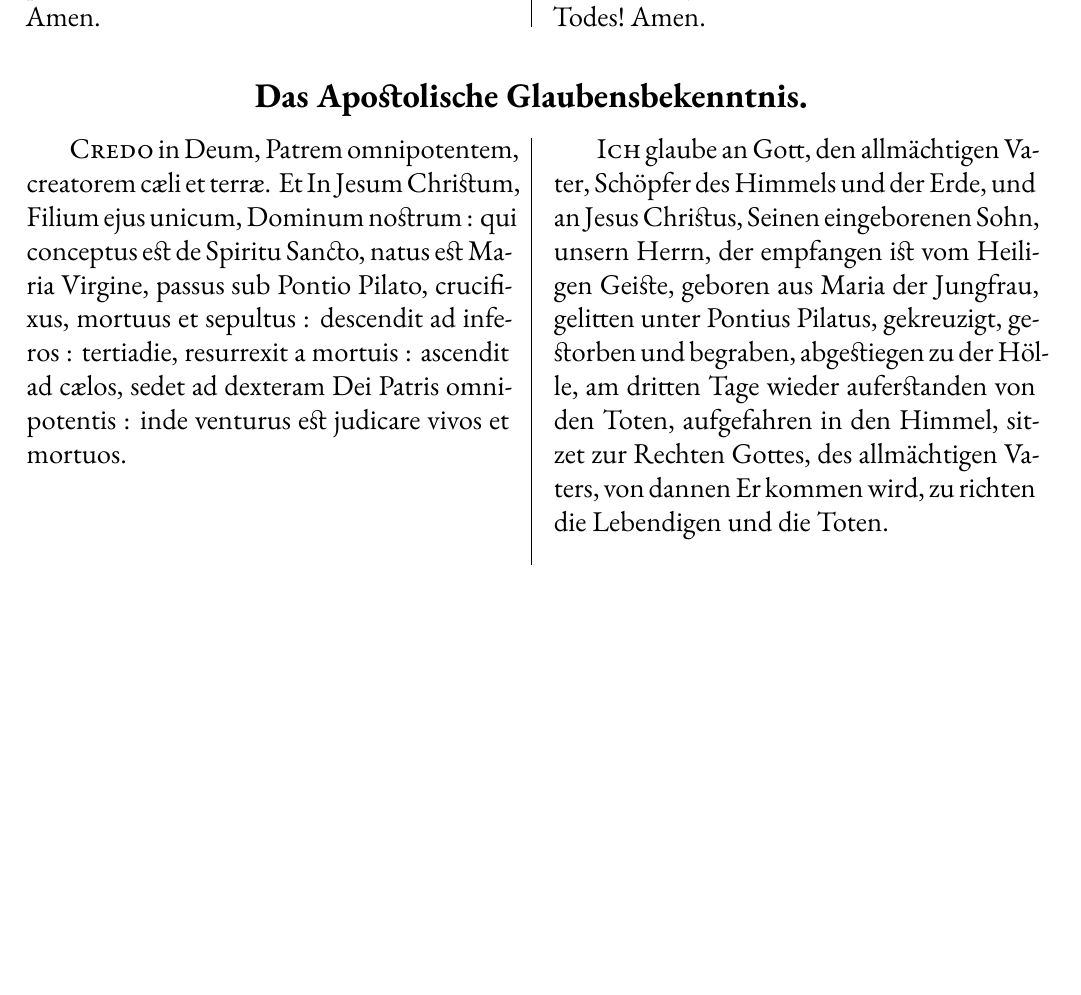
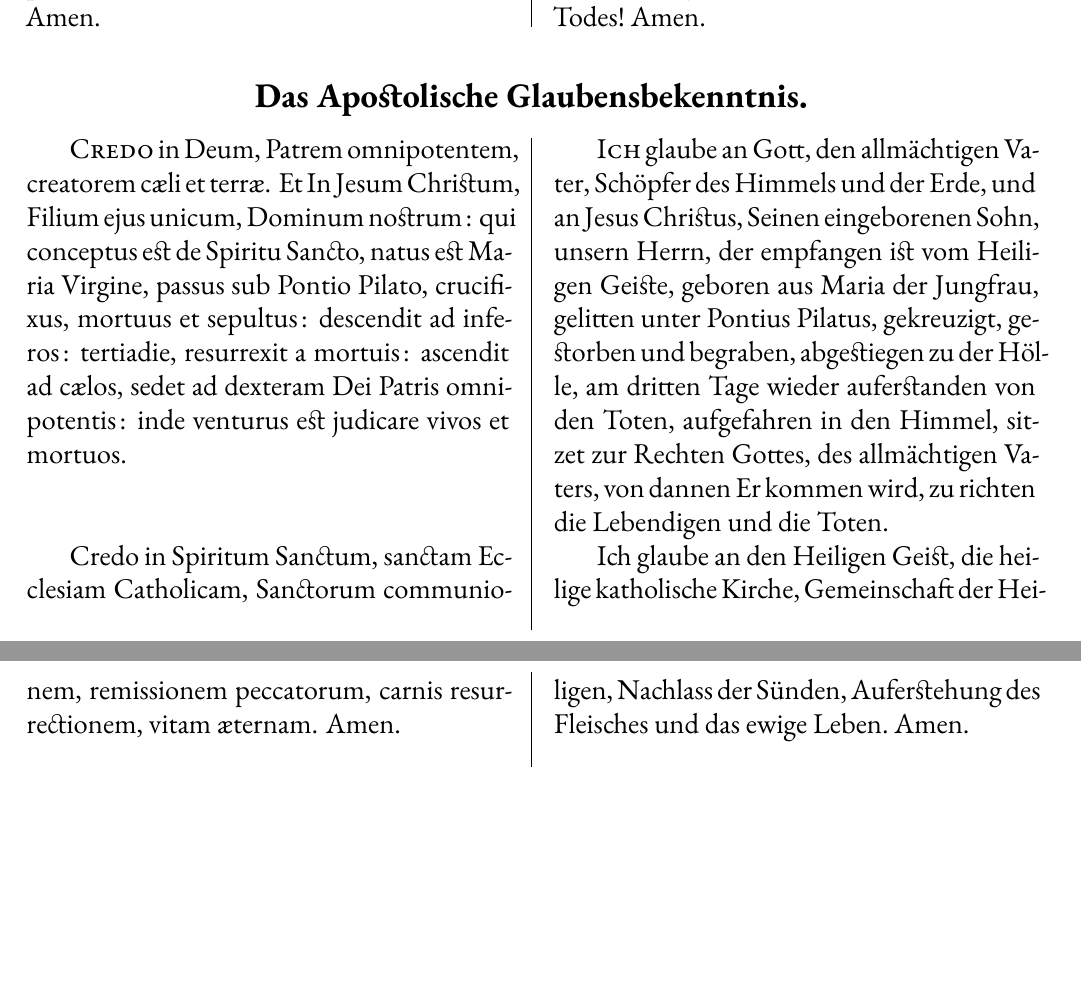
Before and after one commit to rchastain2/allemand, a LaTeX document (prieres.tex): part of page 1 of 2 before the commit and two parts of pages 1 and 2 of 2 after it, the two joined at a grey line, cut so that both start at the same text, the shorter picture padded with empty space. Compiled offline with XeLaTeX; a missing font is replaced by an installed copy or a similar font.

Commit message:
Ich glaube an den Heiligen Geist

```diff
--- a/prieres.tex
+++ b/prieres.tex
@@ -77,8 +77,10 @@
 
 \subsection*{Das Apostolische Glaubensbekenntnis.}
 \begin{paracol}{2}
-\chunks{\textsc{Credo} in Deum, Patrem omnipotentem, creatorem cæli et terræ. Et In Jesum Christum, Filium ejus unicum, Dominum nostrum : qui conceptus est de Spiritu Sancto, natus est Maria Virgine, passus sub Pontio Pilato, crucifixus, mortuus et sepultus : descendit ad inferos : tertiadie, resurrexit a mortuis : ascendit ad cælos, sedet ad dexteram Dei Patris omnipotentis : inde venturus est judicare vivos et mortuos.}
+\chunks{\textsc{Credo} in Deum, Patrem omnipotentem, creatorem cæli et terræ. Et In Jesum Christum, Filium ejus unicum, Dominum nostrum : qui conceptus est de Spiritu Sancto, natus est Maria Virgine, passus sub Pontio Pilato, crucifixus, mortuus et sepultus : descendit ad inferos : tertiadie, resurrexit a mortuis : ascendit ad cælos, sedet ad dexteram Dei Patris omnipotentis : inde venturus est judicare vivos et mortuos.}
        {\textsc{Ich} glaube an Gott, den allmächtigen Vater, Schöpfer des Himmels und der Erde, und an Jesus Christus, Seinen eingeborenen Sohn, unsern Herrn, der empfangen ist vom Heiligen Geiste, geboren aus Maria der Jungfrau, gelitten unter Pontius Pilatus, gekreuzigt, gestorben und begraben, abgestiegen zu der Hölle, am dritten Tage wieder auferstanden von den Toten, aufgefahren in den Himmel, sitzet zur Rechten Gottes, des allmächtigen Vaters, von dannen Er kommen wird, zu richten die Lebendigen und die Toten.}
+\chunks{Credo in Spiritum Sanctum, sanctam Ecclesiam Catholicam, Sanctorum communionem, remissionem peccatorum, carnis resurrectionem, vitam æternam. Amen.}
+       {Ich glaube an den Heiligen Geist, die heilige katholische Kirche, Gemeinschaft der Heiligen, Nachlass der Sünden, Auferstehung des Fleisches und das ewige Leben. Amen.}
 \chunks{}
        {}
 \end{paracol}
```
Also changed, not shown: wagner/judaisme.tex (renamed from wagner/judaisme-musique.tex).
